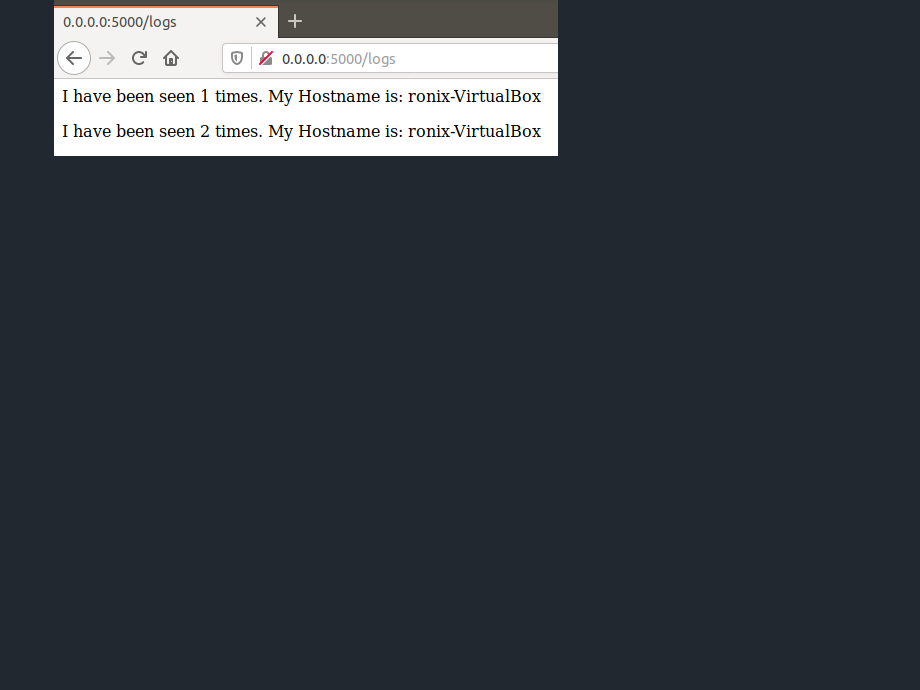
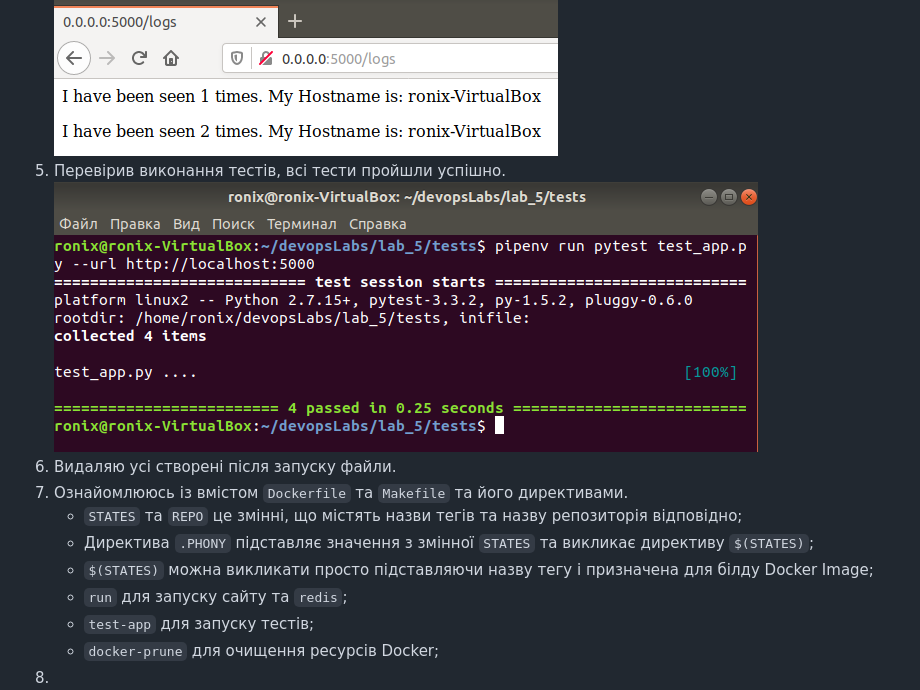
Before and after one commit to airdy/devopsLabs, a Markdown page: lab_5/README.md, the part around the change printed below. Rendered like a GitHub page; pictures changed too: lab_5/s3.png (added); blank space fills up the shorter version.

Commit message:
lab5:makefile

```diff
--- a/lab_5/README.md
+++ b/lab_5/README.md
@@ -10,3 +10,14 @@
 4. Сервер запустився, проте видав помилки `redis.exceptions.ConnectionError` Виправив помилки встановивши `redis` та прописав для нього адресу у файл `hosts`, після цього все працює.
 ![alttext](s1.png)
 ![alttext](s2.png)
+5. Перевiрив виконання тестiв, всi тести пройшли успiшно.
+![alttext](s3.png)
+6. Видаляю усі створені пiсля запуску файли.
+7. Ознайомлююсь із вмістом `Dockerfile` та `Makefile` та його директивами.
+    * `STATES` та `REPO` це змінні, що містять назви тегів та назву репозиторія відповідно;
+    * Директива `.PHONY` підставляє значення з змінної `STATES` та викликає директиву `$(STATES)`;
+    * `$(STATES)` можна викликати просто підставляючи назву тегу і призначена для білду Docker Image;
+    * `run` для запуску сайту та `redis`;
+    * `test-app` для запуску тестів;
+    * `docker-prune` для очищення ресурсів Docker;
+8.
```
Also changed, not shown: other parts of lab_5/README.md (+3 -3 lines), 1 other file.
